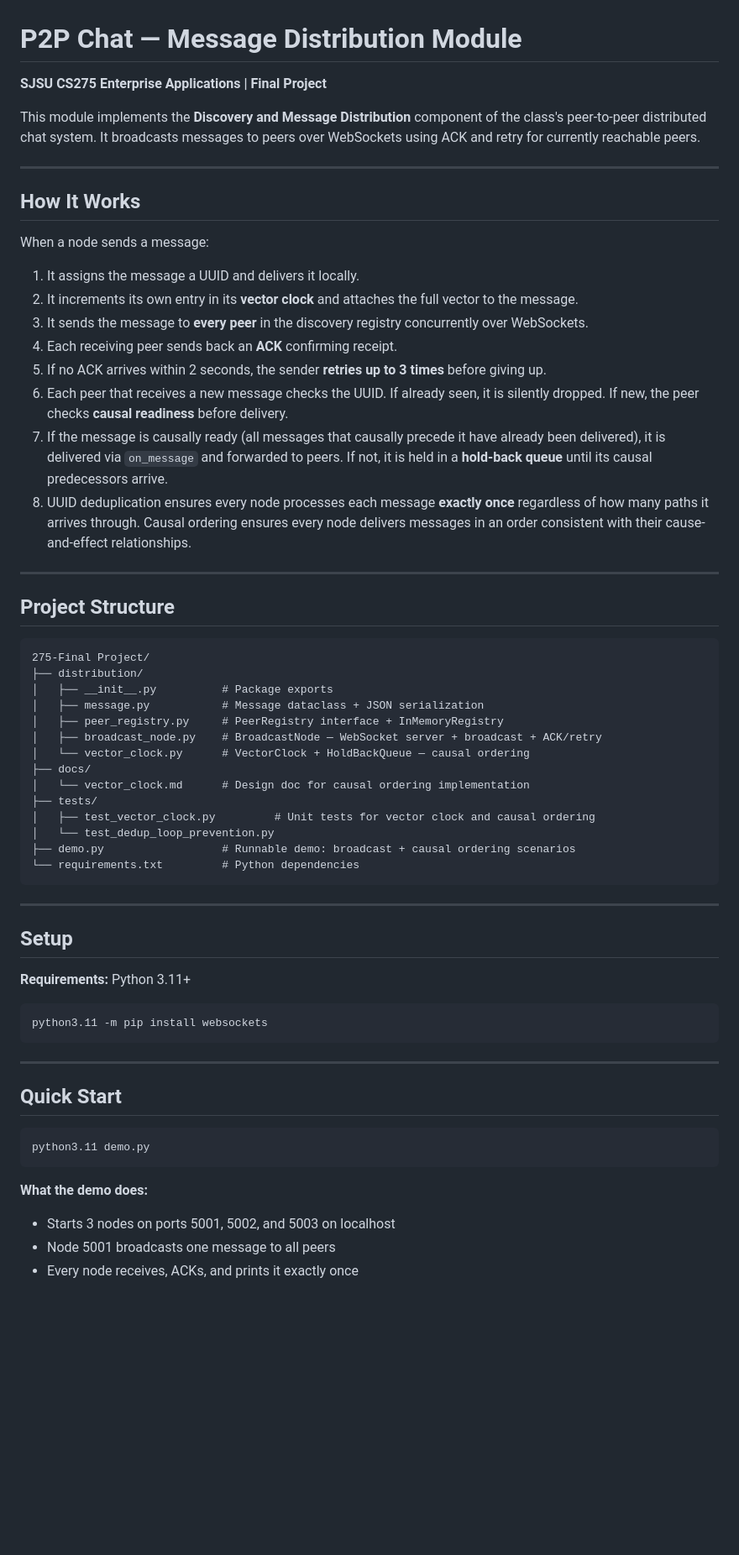
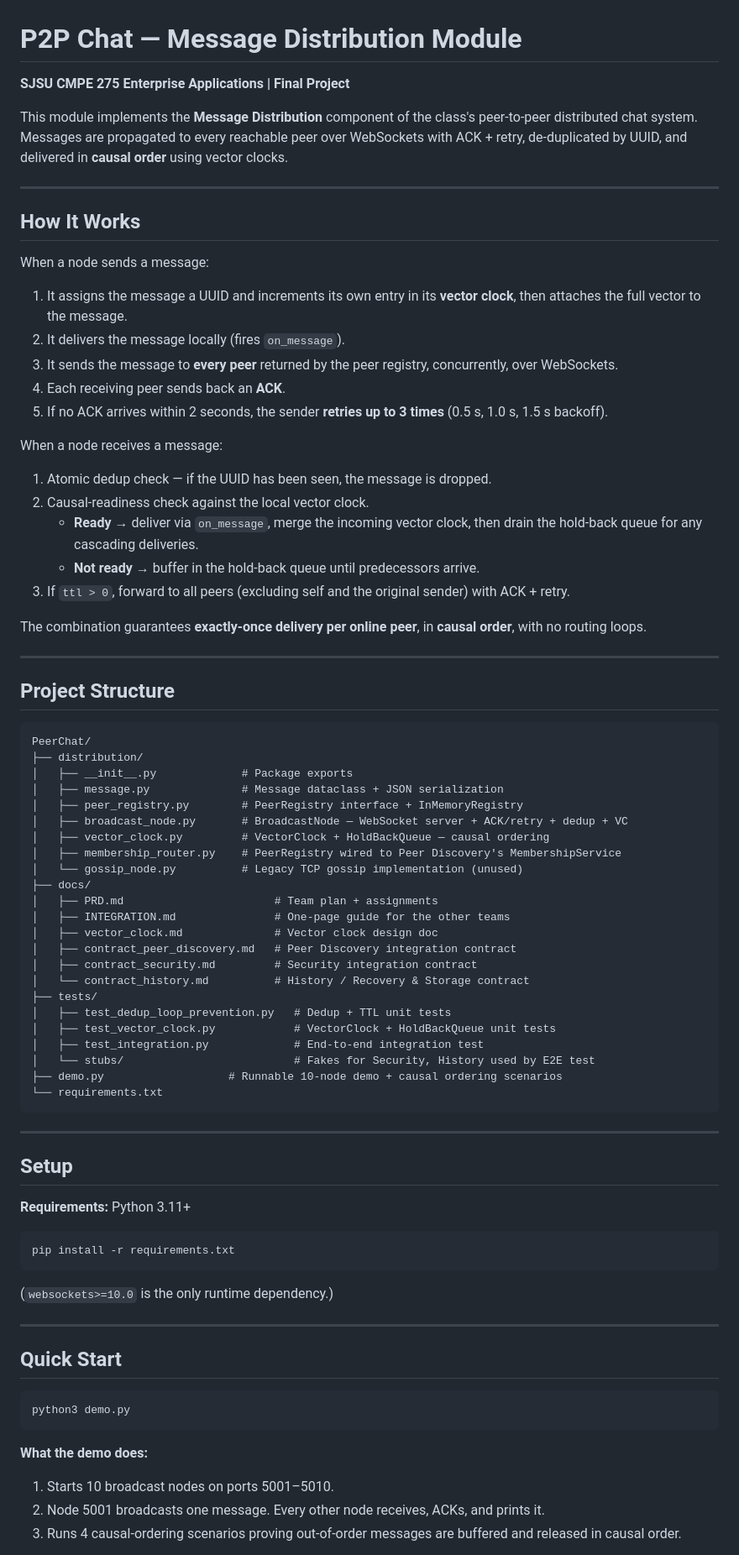
Before and after one commit to thatoneguy01/PeerChat, a Markdown page: README.md, the part around one of its changes. Shown at 84% size. Rendered like a GitHub page; blank space fills up the shorter version.

````diff
--- a/README.md
+++ b/README.md
@@ -1,42 +1,59 @@
 # P2P Chat — Message Distribution Module
 
-**SJSU CS275 Enterprise Applications | Final Project**
+**SJSU CMPE 275 Enterprise Applications | Final Project**
 
-This module implements the **Discovery and Message Distribution** component of the class's peer-to-peer distributed chat system. It broadcasts messages to peers over WebSockets using ACK and retry for currently reachable peers.
+This module implements the **Message Distribution** component of the class's peer-to-peer distributed chat system. Messages are propagated to every reachable peer over WebSockets with ACK + retry, de-duplicated by UUID, and delivered in **causal order** using vector clocks.
 
 ---
 
 ## How It Works
 
 When a node sends a message:
-1. It assigns the message a UUID and delivers it locally.
-2. It increments its own entry in its **vector clock** and attaches the full vector to the message.
-3. It sends the message to **every peer** in the discovery registry concurrently over WebSockets.
-4. Each receiving peer sends back an **ACK** confirming receipt.
-5. If no ACK arrives within 2 seconds, the sender **retries up to 3 times** before giving up.
-6. Each peer that receives a new message checks the UUID. If already seen, it is silently dropped. If new, the peer checks **causal readiness** before delivery.
-7. If the message is causally ready (all messages that causally precede it have already been delivered), it is delivered via `on_message` and forwarded to peers. If not, it is held in a **hold-back queue** until its causal predecessors arrive.
-8. UUID deduplication ensures every node processes each message **exactly once** regardless of how many paths it arrives through. Causal ordering ensures every node delivers messages in an order consistent with their cause-and-effect relationships.
+
+1. It assigns the message a UUID and increments its own entry in its **vector clock**, then attaches the full vector to the message.
+2. It delivers the message locally (fires `on_message`).
+3. It sends the message to **every peer** returned by the peer registry, concurrently, over WebSockets.
+4. Each receiving peer sends back an **ACK**.
+5. If no ACK arrives within 2 seconds, the sender **retries up to 3 times** (0.5 s, 1.0 s, 1.5 s backoff).
+
+When a node receives a message:
+
+1. Atomic dedup check — if the UUID has been seen, the message is dropped.
+2. Causal-readiness check against the local vector clock.
+   - **Ready** → deliver via `on_message`, merge the incoming vector clock, then drain the hold-back queue for any cascading deliveries.
+   - **Not ready** → buffer in the hold-back queue until predecessors arrive.
+3. If `ttl > 0`, forward to all peers (excluding self and the original sender) with ACK + retry.
+
+The combination guarantees **exactly-once delivery per online peer**, in **causal order**, with no routing loops.
 
 ---
 
 ## Project Structure
 
 ```
-275-Final Project/
+PeerChat/
 ├── distribution/
-│   ├── __init__.py          # Package exports
-│   ├── message.py           # Message dataclass + JSON serialization
-│   ├── peer_registry.py     # PeerRegistry interface + InMemoryRegistry
-│   ├── broadcast_node.py    # BroadcastNode — WebSocket server + broadcast + ACK/retry
-│   └── vector_clock.py      # VectorClock + HoldBackQueue — causal ordering
+│   ├── __init__.py             # Package exports
+│   ├── message.py              # Message dataclass + JSON serialization
+│   ├── peer_registry.py        # PeerRegistry interface + InMemoryRegistry
+│   ├── broadcast_node.py       # BroadcastNode — WebSocket server + ACK/retry + dedup + VC
+│   ├── vector_clock.py         # VectorClock + HoldBackQueue — causal ordering
+│   ├── membership_router.py    # PeerRegistry wired to Peer Discovery's MembershipService
+│   └── gossip_node.py          # Legacy TCP gossip implementation (unused)
 ├── docs/
-│   └── vector_clock.md      # Design doc for causal ordering implementation
+│   ├── PRD.md                       # Team plan + assignments
+│   ├── INTEGRATION.md               # One-page guide for the other teams
+│   ├── vector_clock.md              # Vector clock design doc
+│   ├── contract_peer_discovery.md   # Peer Discovery integration contract
+│   ├── contract_security.md         # Security integration contract
+│   └── contract_history.md          # History / Recovery & Storage contract
 ├── tests/
-│   ├── test_vector_clock.py         # Unit tests for vector clock and causal ordering
-│   └── test_dedup_loop_prevention.py
-├── demo.py                  # Runnable demo: broadcast + causal ordering scenarios
-└── requirements.txt         # Python dependencies
+│   ├── test_dedup_loop_prevention.py   # Dedup + TTL unit tests
+│   ├── test_vector_clock.py            # VectorClock + HoldBackQueue unit tests
+│   ├── test_integration.py             # End-to-end integration test
+│   └── stubs/                          # Fakes for Security, History used by E2E test
+├── demo.py                   # Runnable 10-node demo + causal ordering scenarios
+└── requirements.txt
 ```
 
 ---
@@ -46,19 +63,21 @@ When a node sends a message:
 **Requirements:** Python 3.11+
 
 ```bash
-python3.11 -m pip install websockets
+pip install -r requirements.txt
 ```
+
+(`websockets>=10.0` is the only runtime dependency.)
 
 ---
 
 ## Quick Start
 
 ```bash
-python3.11 demo.py
+python3 demo.py
 ```
 
 **What the demo does:**
-- Starts 3 nodes on ports 5001, 5002, and 5003 on localhost
-- Node 5001 broadcasts one message to all peers
-- Every node receives, ACKs, and prints it exactly once
+1. Starts 10 broadcast nodes on ports 5001–5010.
+2. Node 5001 broadcasts one message. Every other node receives, ACKs, and prints it.
+3. Runs 4 causal-ordering scenarios proving out-of-order messages are buffered and released in causal order.
 
````
Also changed, not shown: other parts of README.md (+124 -163 lines).
